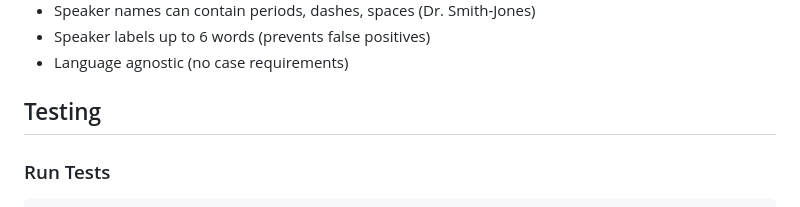
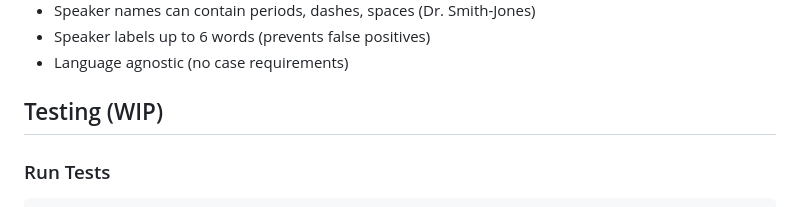
Before and after one commit to theirstory/ts-aligner, a Markdown page: README.md, the part around the change. Rendered like a GitHub page.

Commit message:
Update Testing section to indicate WIP status

````diff
--- a/README.md
+++ b/README.md
@@ -292,7 +292,7 @@ It can span multiple paragraphs.
 - Speaker labels up to 6 words (prevents false positives)
 - Language agnostic (no case requirements)
 
-## Testing
+## Testing (WIP)
 
 ### Run Tests
 ```bash
````
